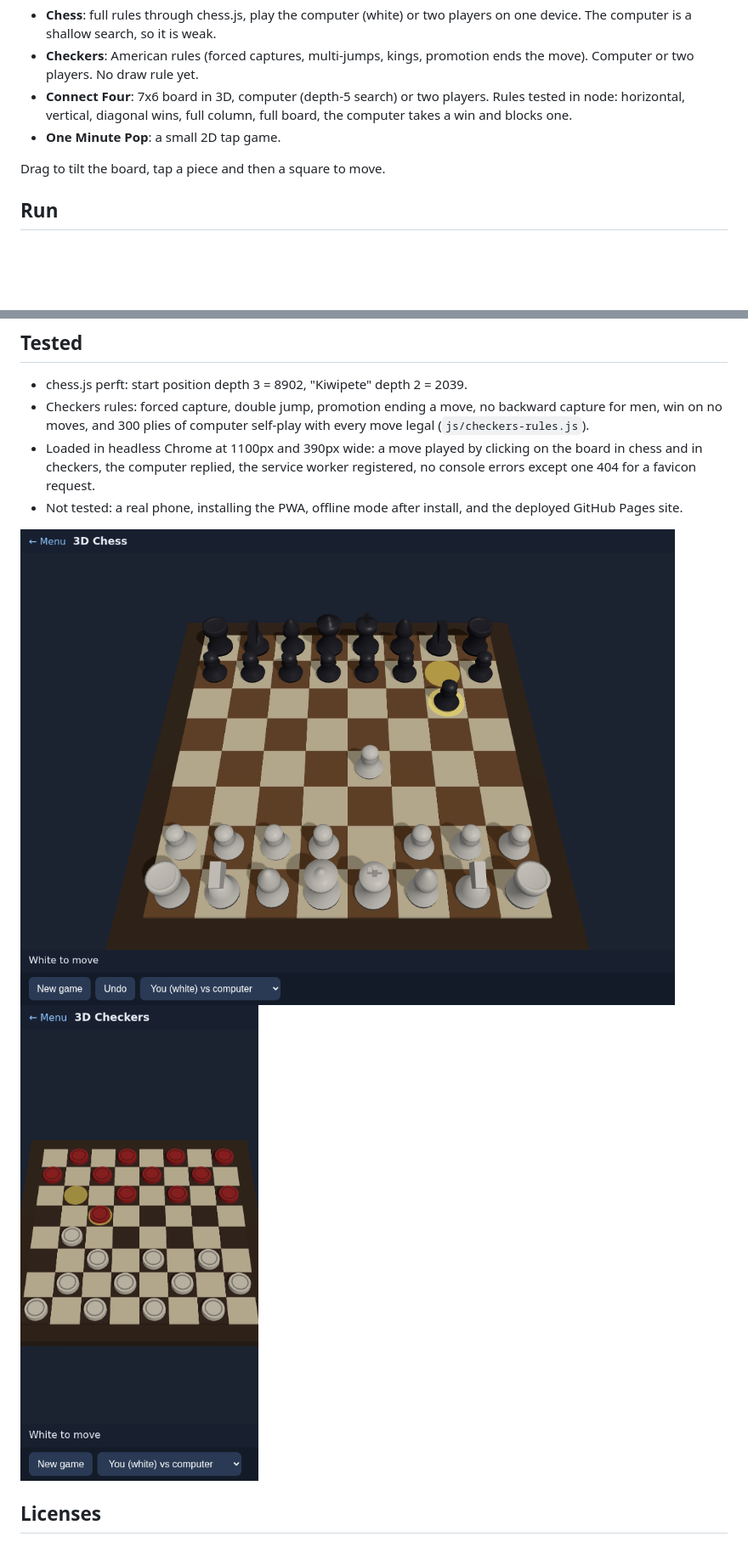
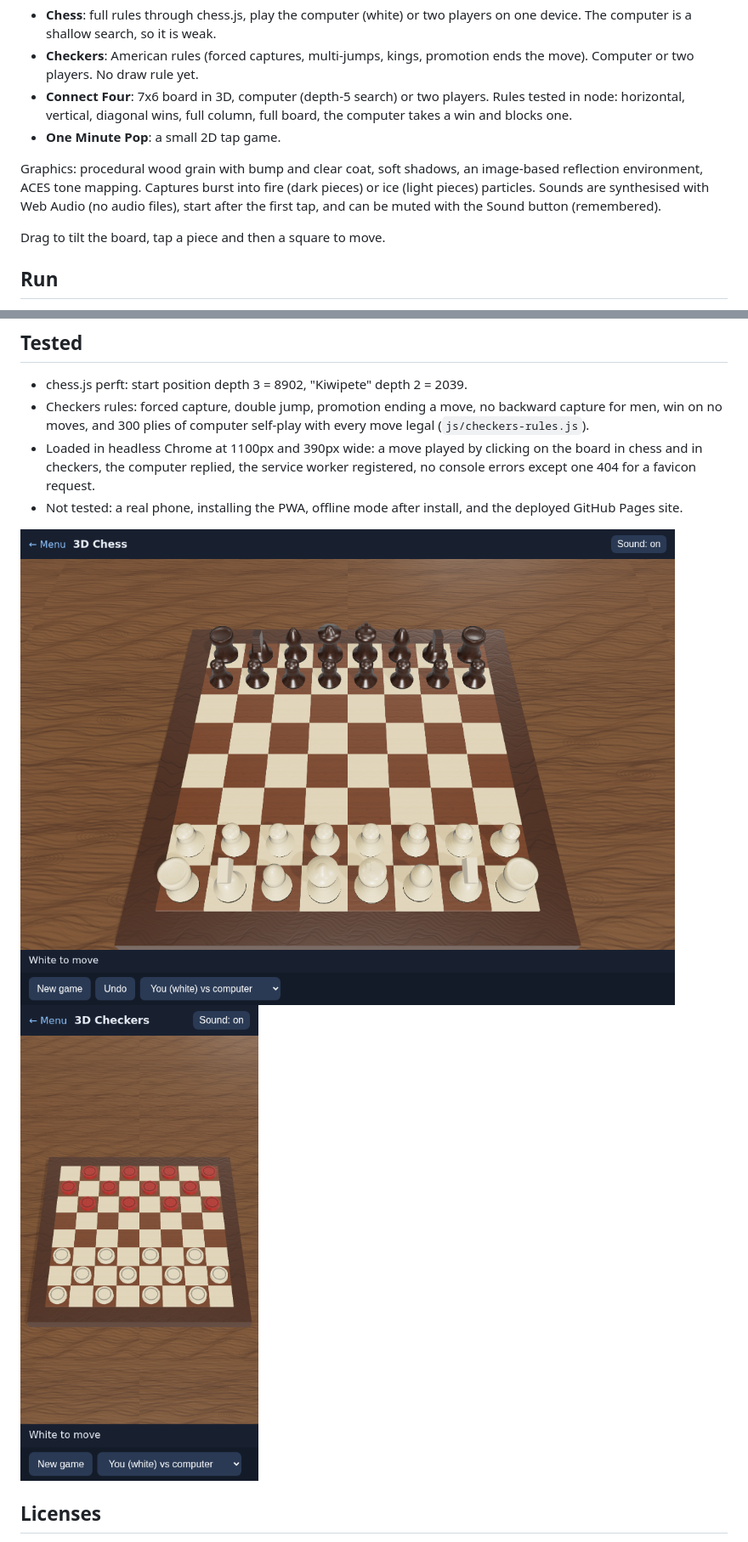
Before and after one commit to ido-lempert/One-minute-pop, a Markdown page: README.md, 2 parts joined by grey strips. Shown: that part at 85% size. GitHub-like rendering; pictures changed too: docs/screenshots-checkers.png, docs/screenshots-chess.png; blank space fills up the shorter version.

Commit message:
Wood materials, shadows, reflections, fire and ice effects, synthesised sound with mute

```diff
--- a/README.md
+++ b/README.md
@@ -6,6 +6,8 @@ Browser games with a 3D board (three.js), a game menu, and PWA support (installa
 - **Checkers**: American rules (forced captures, multi-jumps, kings, promotion ends the move). Computer or two players. No draw rule yet.
 - **Connect Four**: 7x6 board in 3D, computer (depth-5 search) or two players. Rules tested in node: horizontal, vertical, diagonal wins, full column, full board, the computer takes a win and blocks one.
 - **One Minute Pop**: a small 2D tap game.
+
+Graphics: procedural wood grain with bump and clear coat, soft shadows, an image-based reflection environment, ACES tone mapping. Captures burst into fire (dark pieces) or ice (light pieces) particles. Sounds are synthesised with Web Audio (no audio files), start after the first tap, and can be muted with the Sound button (remembered).
 
 Drag to tilt the board, tap a piece and then a square to move.
 
```
Also changed, not shown: docs/screenshots-fx-chess.png (added), 10 other files.
